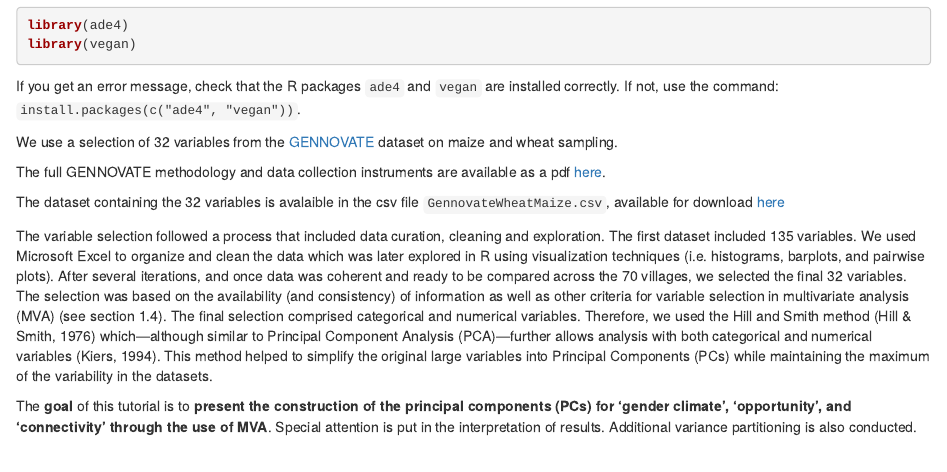
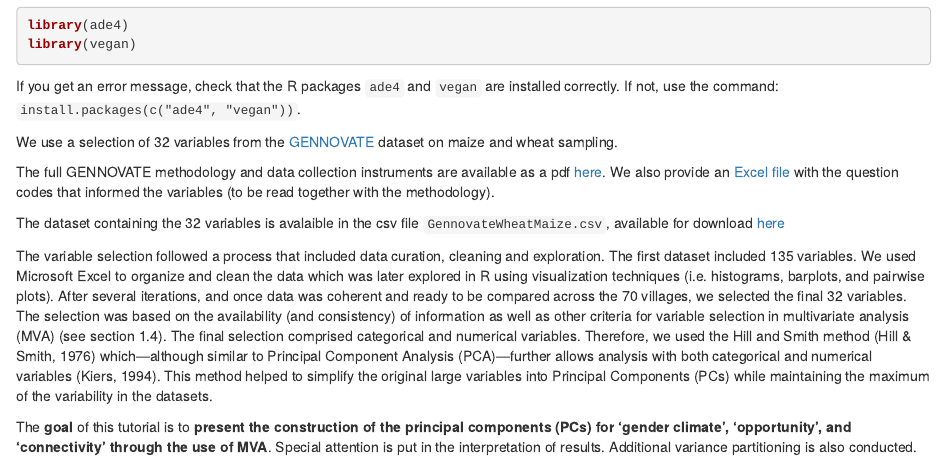
Before and after one commit to rfrelat/GenderClimate, an R Markdown document (GenderClimate.Rmd): the page in a window 1100 px wide, from 370 px down. The pictures show the output file GenderClimate.html that the author committed with the source, opened offline.

Commit message:
add link with questions

```diff
--- a/GenderClimate.Rmd
+++ b/GenderClimate.Rmd
@@ -29,7 +29,7 @@
 
 We use a selection of 32 variables from the [GENNOVATE](https://gennovate.org/) dataset on maize and wheat sampling.
 
-The full GENNOVATE methodology and data collection instruments are available as a pdf [here](https://gennovate.org/wp-content/uploads/2018/10/GENNOVATE-Methodology_Feb2018_FINAL.pdf).
+The full GENNOVATE methodology and data collection instruments are available as a pdf [here](https://gennovate.org/wp-content/uploads/2018/10/GENNOVATE-Methodology_Feb2018_FINAL.pdf). We also provide an [Excel file](https://github.com/rfrelat/GenderClimate/raw/main/GennovateQuestions.xlsx) with the question codes that informed the variables (to be read together with the methodology).
 
 The dataset containing the 32 variables is avalaible in the csv file  `GennovateWheatMaize.csv`, available for download [here](https://github.com/rfrelat/GenderClimate/raw/main/GenderClimateGennovate.zip)
 
```
Also changed, not shown: GenderClimate.html, GennovateQuestions.xlsx (added).
